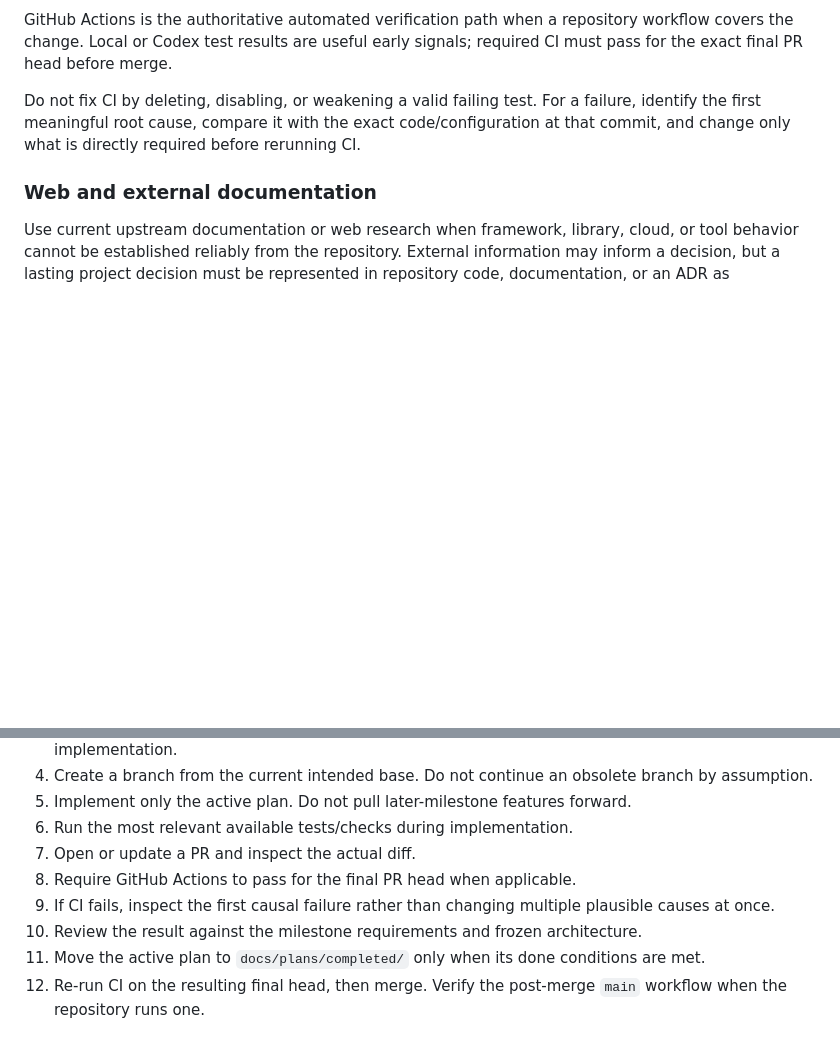
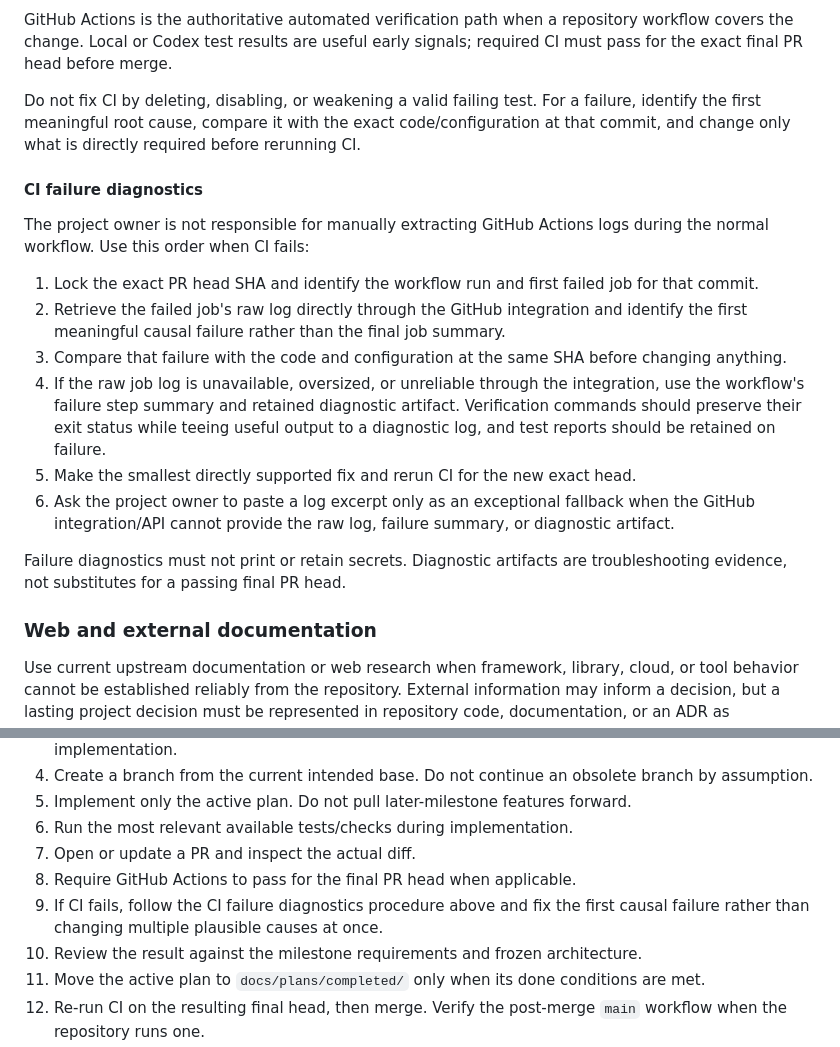
Before and after one commit to siamese-lang/application-review-platform, a Markdown page: docs/WORKFLOW.md, 2 parts joined by grey strips. Drawn GitHub-style; blank space fills up the shorter version.

Commit message:
Define reliable CI failure diagnostics workflow

```diff
--- a/docs/WORKFLOW.md
+++ b/docs/WORKFLOW.md
@@ -40,6 +40,19 @@ GitHub Actions is the authoritative automated verification path when a repositor
 
 Do not fix CI by deleting, disabling, or weakening a valid failing test. For a failure, identify the first meaningful root cause, compare it with the exact code/configuration at that commit, and change only what is directly required before rerunning CI.
 
+#### CI failure diagnostics
+
+The project owner is not responsible for manually extracting GitHub Actions logs during the normal workflow. Use this order when CI fails:
+
+1. Lock the exact PR head SHA and identify the workflow run and first failed job for that commit.
+2. Retrieve the failed job's raw log directly through the GitHub integration and identify the first meaningful causal failure rather than the final job summary.
+3. Compare that failure with the code and configuration at the same SHA before changing anything.
+4. If the raw job log is unavailable, oversized, or unreliable through the integration, use the workflow's failure step summary and retained diagnostic artifact. Verification commands should preserve their exit status while teeing useful output to a diagnostic log, and test reports should be retained on failure.
+5. Make the smallest directly supported fix and rerun CI for the new exact head.
+6. Ask the project owner to paste a log excerpt only as an exceptional fallback when the GitHub integration/API cannot provide the raw log, failure summary, or diagnostic artifact.
+
+Failure diagnostics must not print or retain secrets. Diagnostic artifacts are troubleshooting evidence, not substitutes for a passing final PR head.
+
 ### Web and external documentation
 
 Use current upstream documentation or web research when framework, library, cloud, or tool behavior cannot be established reliably from the repository. External information may inform a decision, but a lasting project decision must be represented in repository code, documentation, or an ADR as appropriate.
@@ -58,7 +71,7 @@ From the milestone where they are introduced, GCP and `ops-01` are execution and
 6. Run the most relevant available tests/checks during implementation.
 7. Open or update a PR and inspect the actual diff.
 8. Require GitHub Actions to pass for the final PR head when applicable.
-9. If CI fails, inspect the first causal failure rather than changing multiple plausible causes at once.
+9. If CI fails, follow the CI failure diagnostics procedure above and fix the first causal failure rather than changing multiple plausible causes at once.
 10. Review the result against the milestone requirements and frozen architecture.
 11. Move the active plan to `docs/plans/completed/` only when its done conditions are met.
 12. Re-run CI on the resulting final head, then merge. Verify the post-merge `main` workflow when the repository runs one.
```
